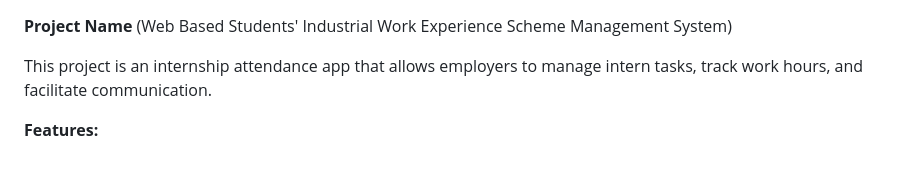
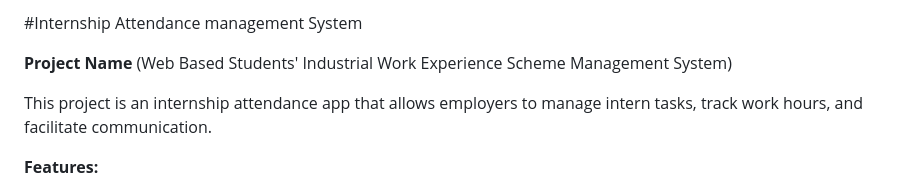
Before and after one commit to futuristhurs/attsys, a Markdown page: ReadMe.md, the part around one of its changes. GitHub-like rendering; blank space fills up the shorter version.

```diff
--- a/ReadMe.md
+++ b/ReadMe.md
@@ -1,3 +1,5 @@
+#Internship Attendance management System
+
 **Project Name**  (Web Based Students' Industrial Work Experience Scheme Management System)
 
 This project is an internship attendance app that allows employers to manage intern tasks, track work hours, and facilitate communication.
```
Also changed, not shown: other parts of ReadMe.md (+1 -1 lines).
